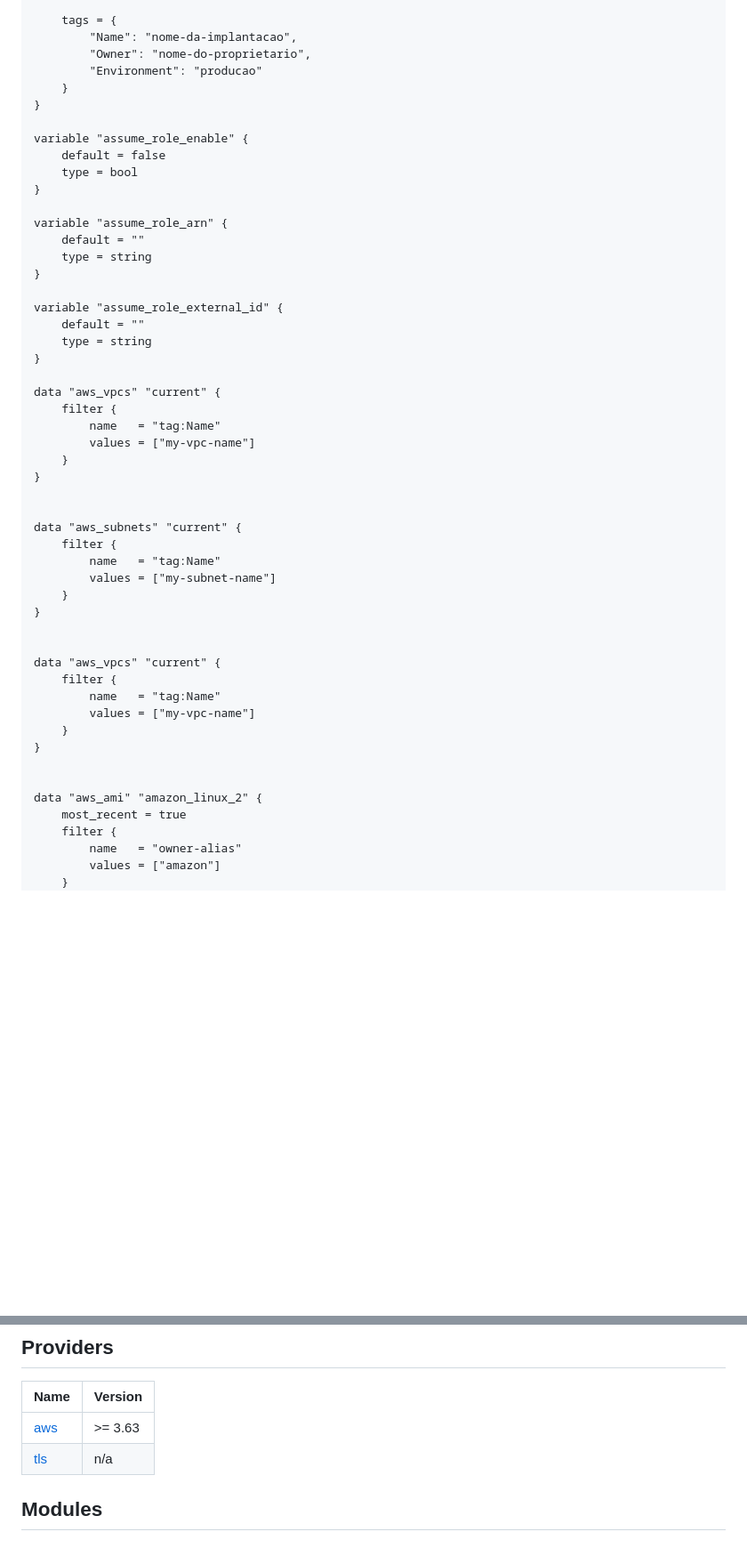
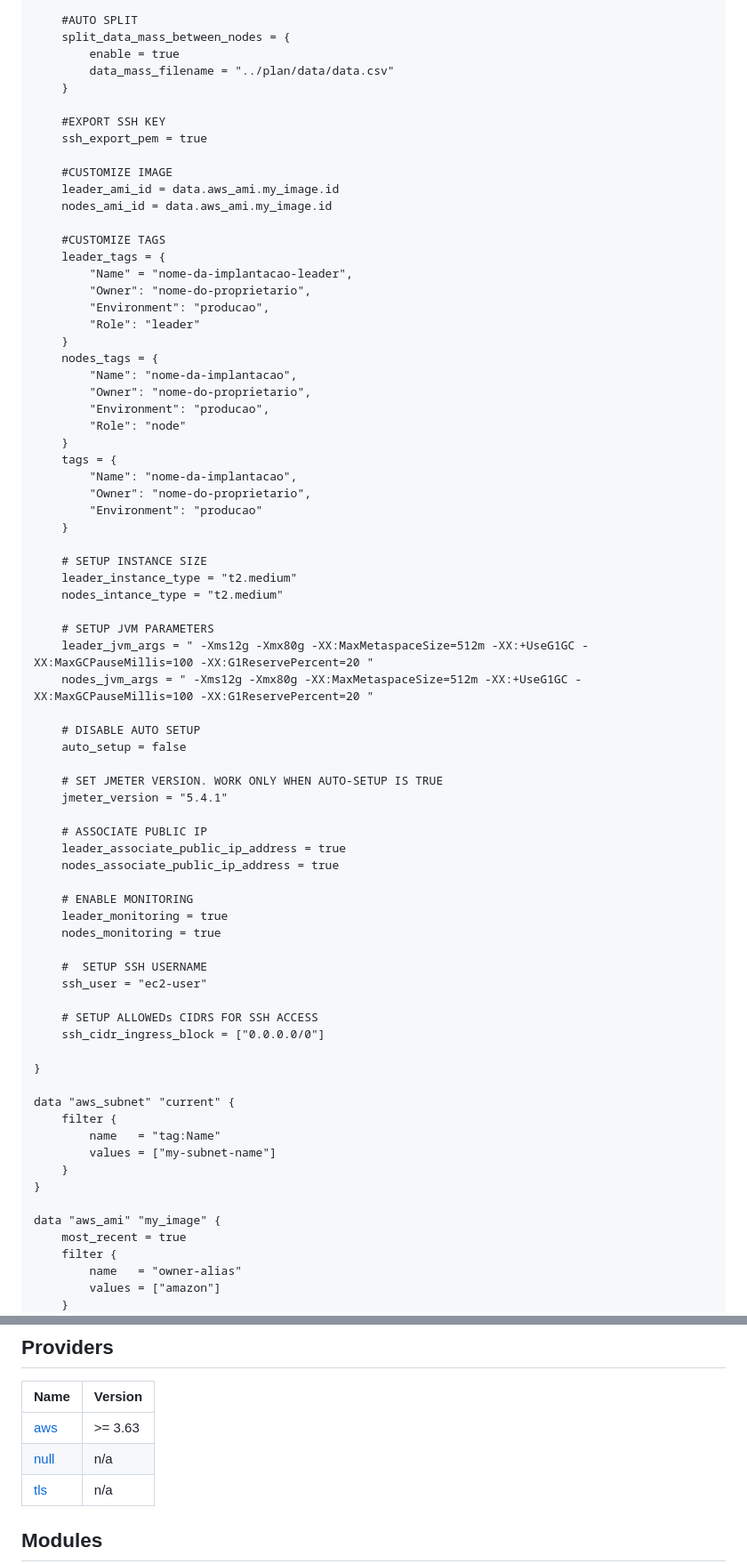
Before and after one commit to marcosborges/terraform-aws-loadtest-distribuited, a Markdown page: README.md, 2 parts joined by grey strips. Shown at 89% size. Rendered like a GitHub page; blank space fills up the shorter version.

```diff
--- a/README.md
+++ b/README.md
@@ -59,52 +67,75 @@ module "loadtest" {
     nodes_size = 3
 
+    #AUTO SPLIT
+    split_data_mass_between_nodes = {
+        enable = true
+        data_mass_filename = "../plan/data/data.csv"
+    }
+
+    #EXPORT SSH KEY
+    ssh_export_pem = true
+
+    #CUSTOMIZE IMAGE
+    leader_ami_id = data.aws_ami.my_image.id
+    nodes_ami_id = data.aws_ami.my_image.id
+
+    #CUSTOMIZE TAGS
+    leader_tags = {
+        "Name" = "nome-da-implantacao-leader",
+        "Owner": "nome-do-proprietario",
+        "Environment": "producao",
+        "Role": "leader"
+    }
+    nodes_tags = {
+        "Name": "nome-da-implantacao",
+        "Owner": "nome-do-proprietario",
+        "Environment": "producao",
+        "Role": "node"
+    }
     tags = {
         "Name": "nome-da-implantacao",
         "Owner": "nome-do-proprietario",
         "Environment": "producao"
     }
+
+    # SETUP INSTANCE SIZE
+    leader_instance_type = "t2.medium"
+    nodes_intance_type = "t2.medium"
+
+    # SETUP JVM PARAMETERS
+    leader_jvm_args = " -Xms12g -Xmx80g -XX:MaxMetaspaceSize=512m -XX:+UseG1GC -XX:MaxGCPauseMillis=100 -XX:G1ReservePercent=20 "
+    nodes_jvm_args = " -Xms12g -Xmx80g -XX:MaxMetaspaceSize=512m -XX:+UseG1GC -XX:MaxGCPauseMillis=100 -XX:G1ReservePercent=20 "
+
+    # DISABLE AUTO SETUP
+    auto_setup = false
+
+    # SET JMETER VERSION. WORK ONLY WHEN AUTO-SETUP IS TRUE
+    jmeter_version = "5.4.1"
+
+    # ASSOCIATE PUBLIC IP
+    leader_associate_public_ip_address = true
+    nodes_associate_public_ip_address = true
+
+    # ENABLE MONITORING
+    leader_monitoring = true
+    nodes_monitoring = true
+
+    #  SETUP SSH USERNAME
+    ssh_user = "ec2-user"
+
+    # SETUP ALLOWEDs CIDRS FOR SSH ACCESS
+    ssh_cidr_ingress_block = ["0.0.0.0/0"]
+
 }
 
-variable "assume_role_enable" {
-    default = false
-    type = bool
-}
-
-variable "assume_role_arn" {
-    default = ""
-    type = string
-}
-
-variable "assume_role_external_id" {
-    default = ""
-    type = string
-}
-
-data "aws_vpcs" "current" {
-    filter {
-        name   = "tag:Name"
-        values = ["my-vpc-name"]
-    }
-}
-
-
-data "aws_subnets" "current" {
+data "aws_subnet" "current" {
     filter {
         name   = "tag:Name"
         values = ["my-subnet-name"]
     }
 }
 
-
-data "aws_vpcs" "current" {
-    filter {
-        name   = "tag:Name"
-        values = ["my-vpc-name"]
-    }
-}
-
-
-data "aws_ami" "amazon_linux_2" {
+data "aws_ami" "my_image" {
     most_recent = true
     filter {
         name   = "owner-alias"
@@ -251,6 +262,7 @@ module "loadtest" {
 | Name | Version |
 |------|---------|
 | <a name="provider_aws"></a> [aws](#provider\_aws) | >= 3.63 |
+| <a name="provider_null"></a> [null](#provider\_null) | n/a |
 | <a name="provider_tls"></a> [tls](#provider\_tls) | n/a |
 
 ## Modules
```
Also changed, not shown: other parts of README.md (+89 -98 lines), examples/basic/README.md (added, +28 -0 lines), assets/blueprint.jpg (added), 7 other files.
